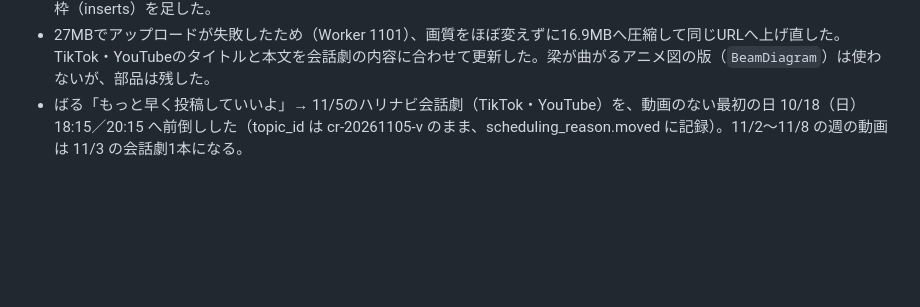
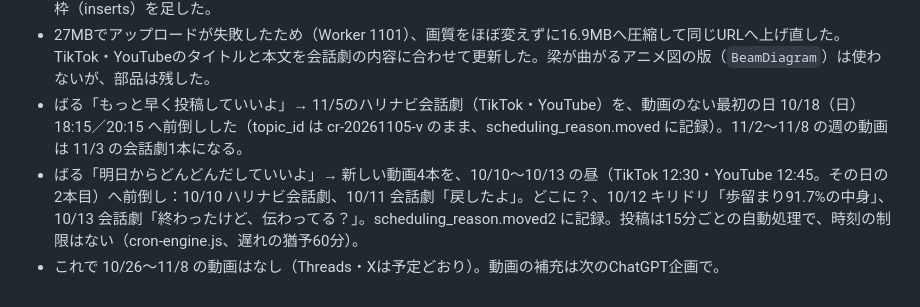
Before and after one commit to bal36036-ai/sns-engine, a Markdown page: stage39-next-plan-20261026.md, the part around the change. Drawn GitHub-style; blank space fills up the shorter version.

Commit message:
Move the four new videos to 10/10-10/13 lunch slots (bal: post from tomorrow)
Co-Authored-By: Claude Opus 5.5 <noreply@anthropic.com>

```diff
--- a/stage39-next-plan-20261026.md
+++ b/stage39-next-plan-20261026.md
@@ -46,3 +46,5 @@
 - ばる「こういう意味じゃなかった」→ 確認：11/5の動画を「会話劇と同じ見た目」で、「現場のハリが何トン持つとかそういうのがいいかな」。11/5の動画を会話劇に作り直した（約38秒、`make_skit_batch.py 8`）：加工場で、現場監督（柴犬）が歩いてきて「この梁、何トンまで吊れる？」→ 設計（トイプードル）「大きさと長さ、支え方で変わる」→「2t吊るなら？」→ タブレット風の枠でハリナビの実画面（入力条件 → 曲げ・たわみと許容値 → 判定に含まれない項目）→「一次照査の補助です。最終判断は専門家。」。「何トンまで大丈夫」とは言わず、参考最大荷重も出していない。部品：`WorkScene` に画面の枠（inserts）を足した。
 - 27MBでアップロードが失敗したため（Worker 1101）、画質をほぼ変えずに16.9MBへ圧縮して同じURLへ上げ直した。TikTok・YouTubeのタイトルと本文を会話劇の内容に合わせて更新した。梁が曲がるアニメ図の版（`BeamDiagram`）は使わないが、部品は残した。
 - ばる「もっと早く投稿していいよ」→ 11/5のハリナビ会話劇（TikTok・YouTube）を、動画のない最初の日 10/18（日）18:15／20:15 へ前倒しした（topic_id は cr-20261105-v のまま、scheduling_reason.moved に記録）。11/2〜11/8 の週の動画は 11/3 の会話劇1本になる。
+- ばる「明日からどんどんだしていいよ」→ 新しい動画4本を、10/10〜10/13 の昼（TikTok 12:30・YouTube 12:45。その日の2本目）へ前倒し：10/10 ハリナビ会話劇、10/11 会話劇「戻したよ」。どこに？、10/12 キリドリ「歩留まり91.7%の中身」、10/13 会話劇「終わったけど、伝わってる？」。scheduling_reason.moved2 に記録。投稿は15分ごとの自動処理で、時刻の制限はない（cron-engine.js、遅れの猶予60分）。
+- これで 10/26〜11/8 の動画はなし（Threads・Xは予定どおり）。動画の補充は次のChatGPT企画で。
```
